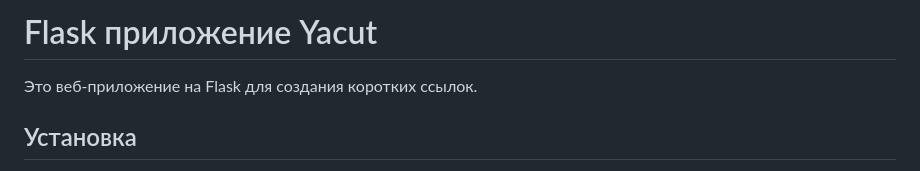
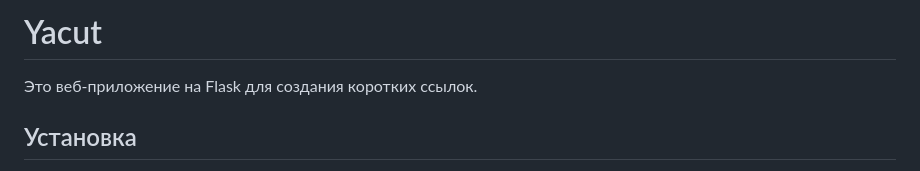
Before and after one commit to potesuch/yacut, a Markdown page: README.md, the part around the change. Drawn GitHub-style.

```diff
--- a/README.md
+++ b/README.md
@@ -1,4 +1,4 @@
-# Flask приложение Yacut
+# Yacut
 
 Это веб-приложение на Flask для создания коротких ссылок.
 
```
